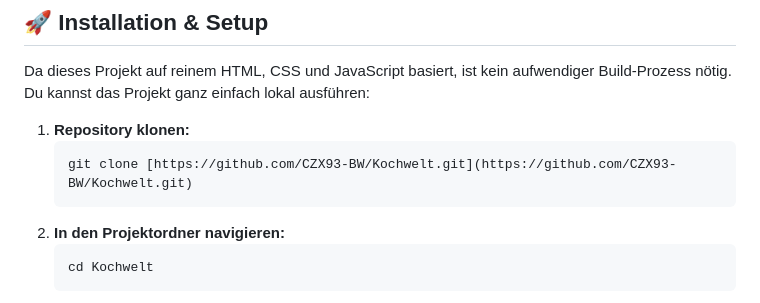
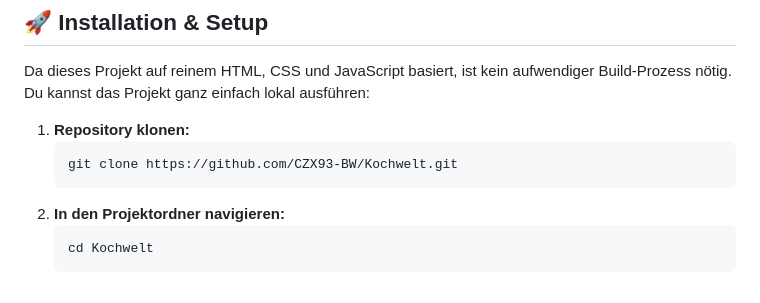
Before and after one commit to CZX93-BW/Kochwelt, a Markdown page: README.md, the part around the change. Rendered like a GitHub page.

Commit message:
Fix clone command formatting in README.md

````diff
--- a/README.md
+++ b/README.md
@@ -70,7 +70,7 @@ Da dieses Projekt auf reinem HTML, CSS und JavaScript basiert, ist kein aufwendi
 
 1. **Repository klonen:**
    ```bash
-   git clone [https://github.com/CZX93-BW/Kochwelt.git](https://github.com/CZX93-BW/Kochwelt.git)
+   git clone https://github.com/CZX93-BW/Kochwelt.git
    ```
 2. **In den Projektordner navigieren:**
    ```bash
````
